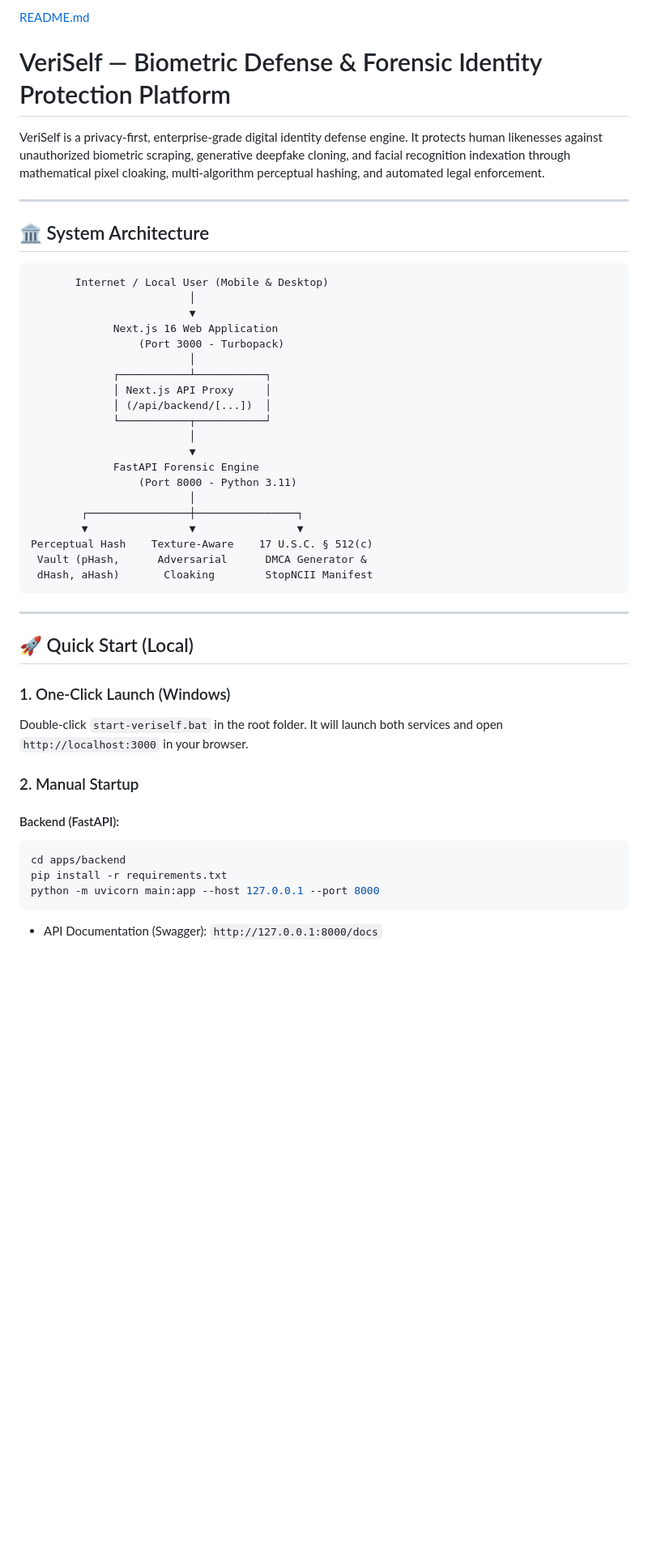
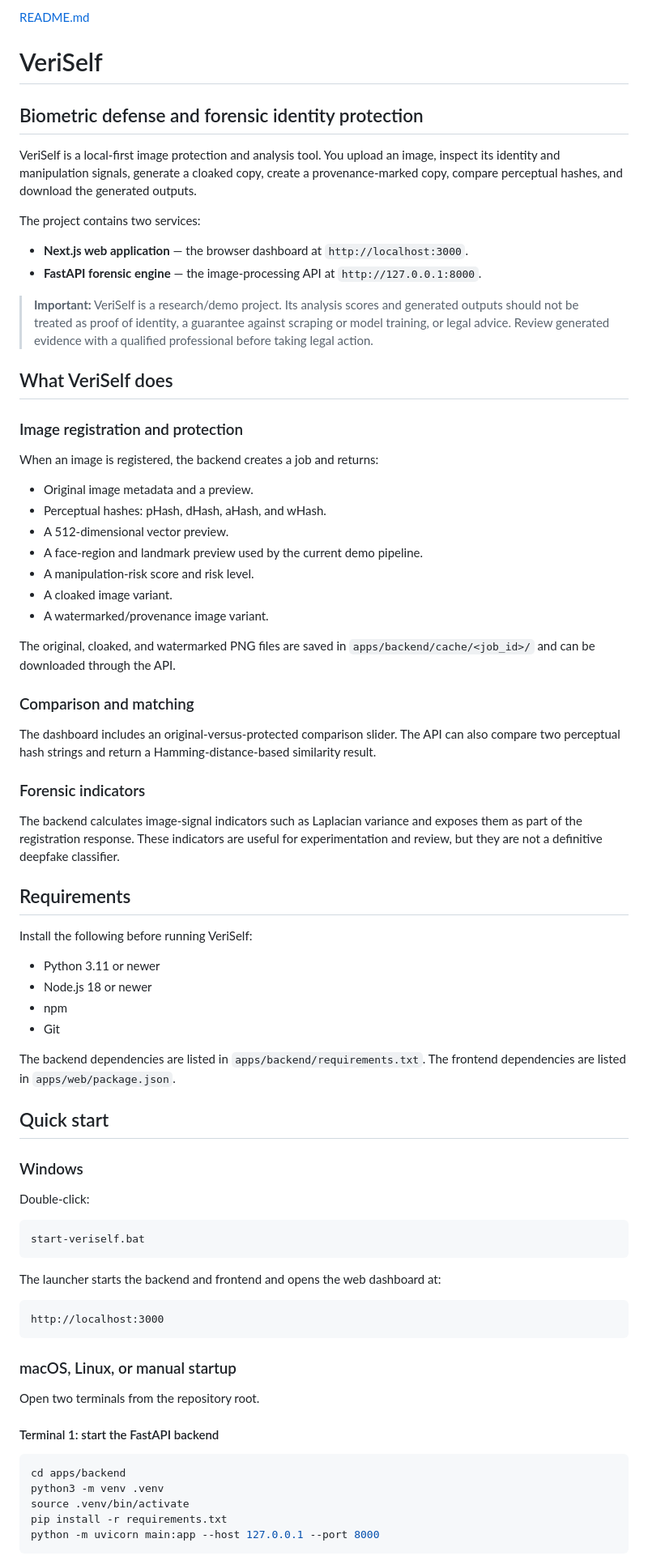
Before and after one commit to keke2204/VERISELF, a Markdown page: README.md, the part around one of its changes. Shown at 81% size. Drawn GitHub-style; blank space fills up the shorter version.

````diff
--- a/README.md
+++ b/README.md
@@ -1,49 +1,79 @@
-[README.md](https://github.com/user-attachments/files/32448984/README.md)
-# VeriSelf — Biometric Defense & Forensic Identity Protection Platform
+[README.md](https://github.com/user-attachments/files/32449385/README.md)
+# VeriSelf
 
-VeriSelf is a privacy-first, enterprise-grade digital identity defense engine. It protects human likenesses against unauthorized biometric scraping, generative deepfake cloning, and facial recognition indexation through mathematical pixel cloaking, multi-algorithm perceptual hashing, and automated legal enforcement.
+## Biometric defense and forensic identity protection
 
----
+VeriSelf is a local-first image protection and analysis tool. You upload an image, inspect its identity and manipulation signals, generate a cloaked copy, create a provenance-marked copy, compare perceptual hashes, and download the generated outputs.
 
-## 🏛️ System Architecture
+The project contains two services:
+
+- **Next.js web application** — the browser dashboard at `http://localhost:3000`.
+- **FastAPI forensic engine** — the image-processing API at `http://127.0.0.1:8000`.
+
+> **Important:** VeriSelf is a research/demo project. Its analysis scores and generated outputs should not be treated as proof of identity, a guarantee against scraping or model training, or legal advice. Review generated evidence with a qualified professional before taking legal action.
+
+## What VeriSelf does
+
+### Image registration and protection
+
+When an image is registered, the backend creates a job and returns:
+
+- Original image metadata and a preview.
+- Perceptual hashes: pHash, dHash, aHash, and wHash.
+- A 512-dimensional vector preview.
+- A face-region and landmark preview used by the current demo pipeline.
+- A manipulation-risk score and risk level.
+- A cloaked image variant.
+- A watermarked/provenance image variant.
+
+The original, cloaked, and watermarked PNG files are saved in `apps/backend/cache/<job_id>/` and can be downloaded through the API.
+
+### Comparison and matching
+
+The dashboard includes an original-versus-protected comparison slider. The API can also compare two perceptual hash strings and return a Hamming-distance-based similarity result.
+
+### Forensic indicators
+
+The backend calculates image-signal indicators such as Laplacian variance and exposes them as part of the registration response. These indicators are useful for experimentation and review, but they are not a definitive deepfake classifier.
+
+## Requirements
+
+Install the following before running VeriSelf:
+
+- Python 3.11 or newer
+- Node.js 18 or newer
+- npm
+- Git
+
+The backend dependencies are listed in `apps/backend/requirements.txt`. The frontend dependencies are listed in `apps/web/package.json`.
+
+## Quick start
+
+### Windows
+
+Double-click:
 
 ```text
-       Internet / Local User (Mobile & Desktop)
-                         │
-                         ▼
-             Next.js 16 Web Application
-                 (Port 3000 - Turbopack)
-                         │
-             ┌───────────┴───────────┐
-             │ Next.js API Proxy     │
-             │ (/api/backend/[...])  │
-             └───────────┬───────────┘
-                         │
-                         ▼
-             FastAPI Forensic Engine
-                 (Port 8000 - Python 3.11)
-                         │
-        ┌────────────────┼────────────────┐
-        ▼                ▼                ▼
-Perceptual Hash    Texture-Aware    17 U.S.C. § 512(c)
- Vault (pHash,      Adversarial      DMCA Generator &
- dHash, aHash)       Cloaking        StopNCII Manifest
+start-veriself.bat
 ```
 
----
+The launcher starts the backend and frontend and opens the web dashboard at:
 
-## 🚀 Quick Start (Local)
+```text
+http://localhost:3000
+```
 
-### 1. One-Click Launch (Windows)
-Double-click `start-veriself.bat` in the root folder. It will launch both services and open `http://localhost:3000` in your browser.
+### macOS, Linux, or manual startup
 
-### 2. Manual Startup
+Open two terminals from the repository root.
 
-#### Backend (FastAPI):
+#### Terminal 1: start the FastAPI backend
+
 ```bash
 cd apps/backend
+python3 -m venv .venv
+source .venv/bin/activate
 pip install -r requirements.txt
 python -m uvicorn main:app --host 127.0.0.1 --port 8000
 ```
-- API Documentation (Swagger): `http://127.0.0.1:8000/docs`
 
````
Also changed, not shown: other parts of README.md (+210 -35 lines).
